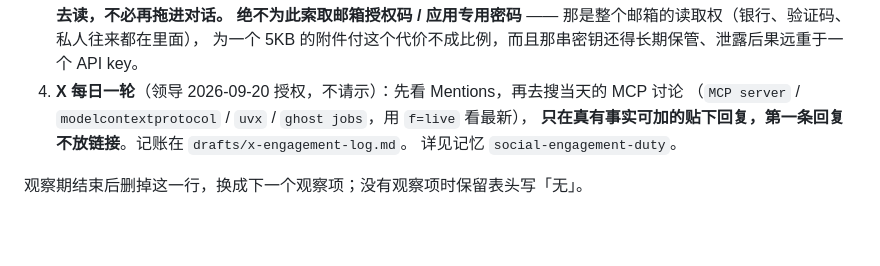
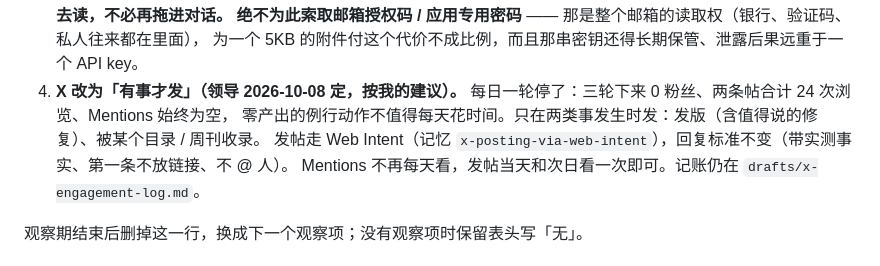
Before and after one commit to gzchenhao/openhire, a Markdown page: CLAUDE.md, the part around the change. Drawn GitHub-style; blank space fills up the shorter version.

Commit message:
docs: X moves from a daily round to event-driven posting (Howard's call on 2026-10-08)
Co-Authored-By: Claude Fable 5.1 <noreply@anthropic.com>

```diff
--- a/CLAUDE.md
+++ b/CLAUDE.md
@@ -161,10 +161,10 @@
    **约定（2026-09-22 定）：领导把附件下载到 Downloads 就行，我自己去读，不必再拖进对话。**
    **绝不为此索取邮箱授权码 / 应用专用密码** —— 那是整个邮箱的读取权（银行、验证码、私人往来都在里面），
    为一个 5KB 的附件付这个代价不成比例，而且那串密钥还得长期保管、泄露后果远重于一个 API key。
-4. **X 每日一轮**（领导 2026-09-20 授权，不请示）：先看 Mentions，再去搜当天的 MCP 讨论
-   （`MCP server` / `modelcontextprotocol` / `uvx` / `ghost jobs`，用 `f=live` 看最新），
-   **只在真有事实可加的贴下回复，第一条回复不放链接**。记账在 `drafts/x-engagement-log.md`。
-   详见记忆 `social-engagement-duty`。
+4. **X 改为「有事才发」（领导 2026-10-08 定，按我的建议）。** 每日一轮停了：三轮下来 0 粉丝、两条帖合计 24 次浏览、Mentions 始终为空，
+   零产出的例行动作不值得每天花时间。只在两类事发生时发：发版（含值得说的修复）、被某个目录 / 周刊收录。
+   发帖走 Web Intent（记忆 `x-posting-via-web-intent`），回复标准不变（带实测事实、第一条不放链接、不 @ 人）。
+   Mentions 不再每天看，发帖当天和次日看一次即可。记账仍在 `drafts/x-engagement-log.md`。
 
 观察期结束后删掉这一行，换成下一个观察项；没有观察项时保留表头写「无」。
 
```
Also changed, not shown: PROGRESS.md (+1 -0 lines).
